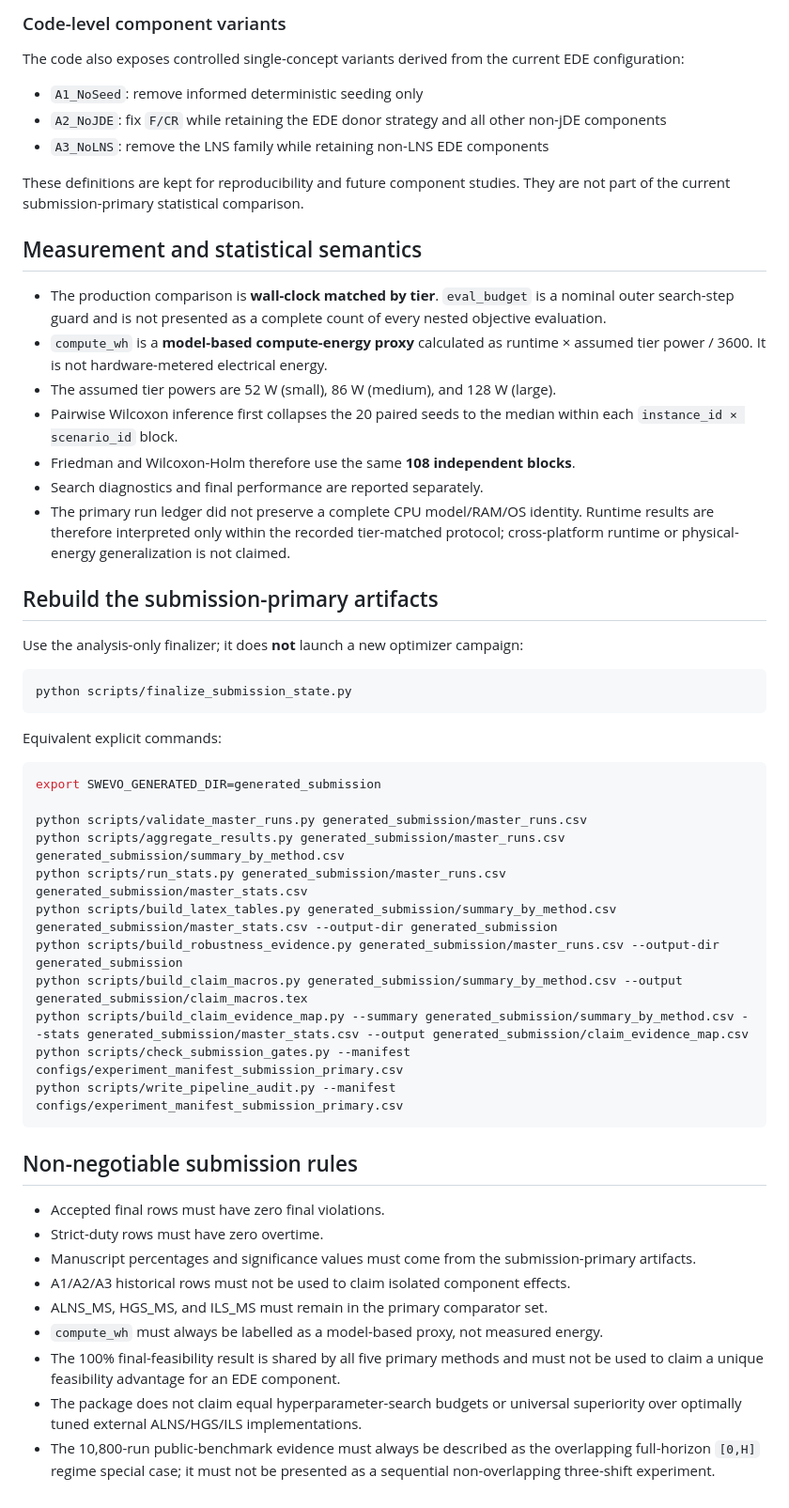
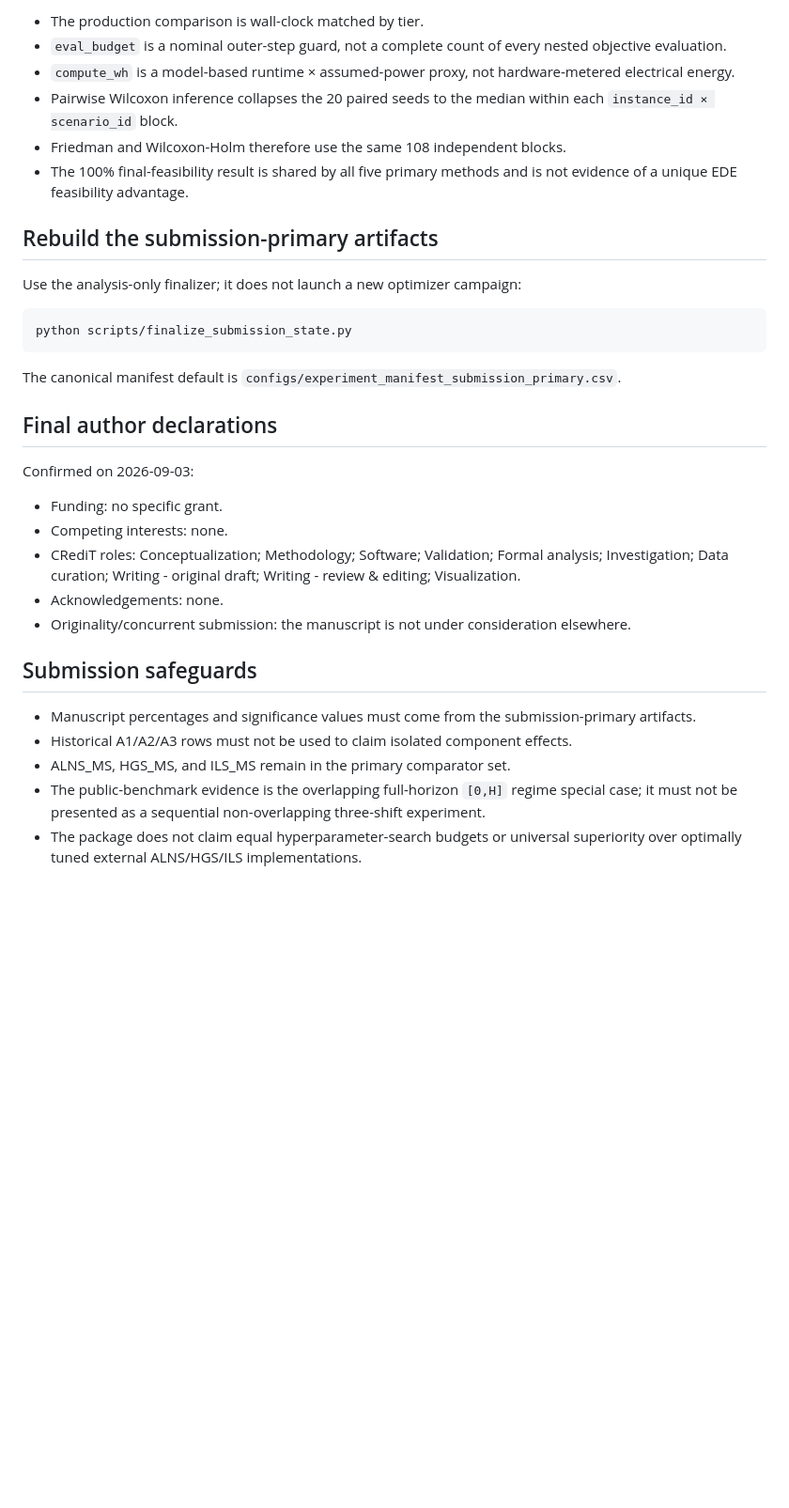
Before and after one commit to ErcanErkalkan/swevo_strat2_realcode, a Markdown page: README.md, the part around one of its changes. Shown at 94% size. Rendered like a GitHub page; blank space fills up the shorter version.

Commit message:
Finalize README for owner-confirmed submission snapshot

````diff
--- a/README.md
+++ b/README.md
@@ -122,55 +38,34 @@ The authoritative 10,800-run submission ledger itself uses **12 Solomon 100-cust
-### Code-level component variants
-
-The code also exposes controlled single-concept variants derived from the current EDE configuration:
-
-- `A1_NoSeed`: remove informed deterministic seeding only
-- `A2_NoJDE`: fix `F/CR` while retaining the EDE donor strategy and all other non-jDE components
-- `A3_NoLNS`: remove the LNS family while retaining non-LNS EDE components
-
-These definitions are kept for reproducibility and future component studies. They are not part of the current submission-primary statistical comparison.
-
-## Measurement and statistical semantics
-
-- The production comparison is **wall-clock matched by tier**. `eval_budget` is a nominal outer search-step guard and is not presented as a complete count of every nested objective evaluation.
-- `compute_wh` is a **model-based compute-energy proxy** calculated as runtime × assumed tier power / 3600. It is not hardware-metered electrical energy.
-- The assumed tier powers are 52 W (small), 86 W (medium), and 128 W (large).
-- Pairwise Wilcoxon inference first collapses the 20 paired seeds to the median within each `instance_id × scenario_id` block.
-- Friedman and Wilcoxon-Holm therefore use the same **108 independent blocks**.
-- Search diagnostics and final performance are reported separately.
-- The primary run ledger did not preserve a complete CPU model/RAM/OS identity. Runtime results are therefore interpreted only within the recorded tier-matched protocol; cross-platform runtime or physical-energy generalization is not claimed.
+- The production comparison is wall-clock matched by tier.
+- `eval_budget` is a nominal outer-step guard, not a complete count of every nested objective evaluation.
+- `compute_wh` is a model-based runtime × assumed-power proxy, not hardware-metered electrical energy.
+- Pairwise Wilcoxon inference collapses the 20 paired seeds to the median within each `instance_id × scenario_id` block.
+- Friedman and Wilcoxon-Holm therefore use the same 108 independent blocks.
+- The 100% final-feasibility result is shared by all five primary methods and is not evidence of a unique EDE feasibility advantage.
 
 ## Rebuild the submission-primary artifacts
 
-Use the analysis-only finalizer; it does **not** launch a new optimizer campaign:
+Use the analysis-only finalizer; it does not launch a new optimizer campaign:
 
 ```bash
 python scripts/finalize_submission_state.py
 ```
 
-Equivalent explicit commands:
+The canonical manifest default is `configs/experiment_manifest_submission_primary.csv`.
 
-```bash
-export SWEVO_GENERATED_DIR=generated_submission
+## Final author declarations
 
-python scripts/validate_master_runs.py generated_submission/master_runs.csv
-python scripts/aggregate_results.py generated_submission/master_runs.csv generated_submission/summary_by_method.csv
-python scripts/run_stats.py generated_submission/master_runs.csv generated_submission/master_stats.csv
-python scripts/build_latex_tables.py generated_submission/summary_by_method.csv generated_submission/master_stats.csv --output-dir generated_submission
-python scripts/build_robustness_evidence.py generated_submission/master_runs.csv --output-dir generated_submission
-python scripts/build_claim_macros.py generated_submission/summary_by_method.csv --output generated_submission/claim_macros.tex
-python scripts/build_claim_evidence_map.py --summary generated_submission/summary_by_method.csv --stats generated_submission/master_stats.csv --output generated_submission/claim_evidence_map.csv
-python scripts/check_submission_gates.py --manifest configs/experiment_manifest_submission_primary.csv
-python scripts/write_pipeline_audit.py --manifest configs/experiment_manifest_submission_primary.csv
-```
+Confirmed on 2026-09-03:
 
-## Non-negotiable submission rules
+- Funding: no specific grant.
+- Competing interests: none.
+- CRediT roles: Conceptualization; Methodology; Software; Validation; Formal analysis; Investigation; Data curation; Writing - original draft; Writing - review & editing; Visualization.
+- Acknowledgements: none.
+- Originality/concurrent submission: the manuscript is not under consideration elsewhere.
 
-- Accepted final rows must have zero final violations.
-- Strict-duty rows must have zero overtime.
+## Submission safeguards
+
 - Manuscript percentages and significance values must come from the submission-primary artifacts.
-- A1/A2/A3 historical rows must not be used to claim isolated component effects.
-- ALNS_MS, HGS_MS, and ILS_MS must remain in the primary comparator set.
-- `compute_wh` must always be labelled as a model-based proxy, not measured energy.
-- The 100% final-feasibility result is shared by all five primary methods and must not be used to claim a unique feasibility advantage for an EDE component.
+- Historical A1/A2/A3 rows must not be used to claim isolated component effects.
+- ALNS_MS, HGS_MS, and ILS_MS remain in the primary comparator set.
+- The public-benchmark evidence is the overlapping full-horizon `[0,H]` regime special case; it must not be presented as a sequential non-overlapping three-shift experiment.
 - The package does not claim equal hyperparameter-search budgets or universal superiority over optimally tuned external ALNS/HGS/ILS implementations.
-- The 10,800-run public-benchmark evidence must always be described as the overlapping full-horizon `[0,H]` regime special case; it must not be presented as a sequential non-overlapping three-shift experiment.
````
Also changed, not shown: other parts of README.md (+13 -97 lines).
